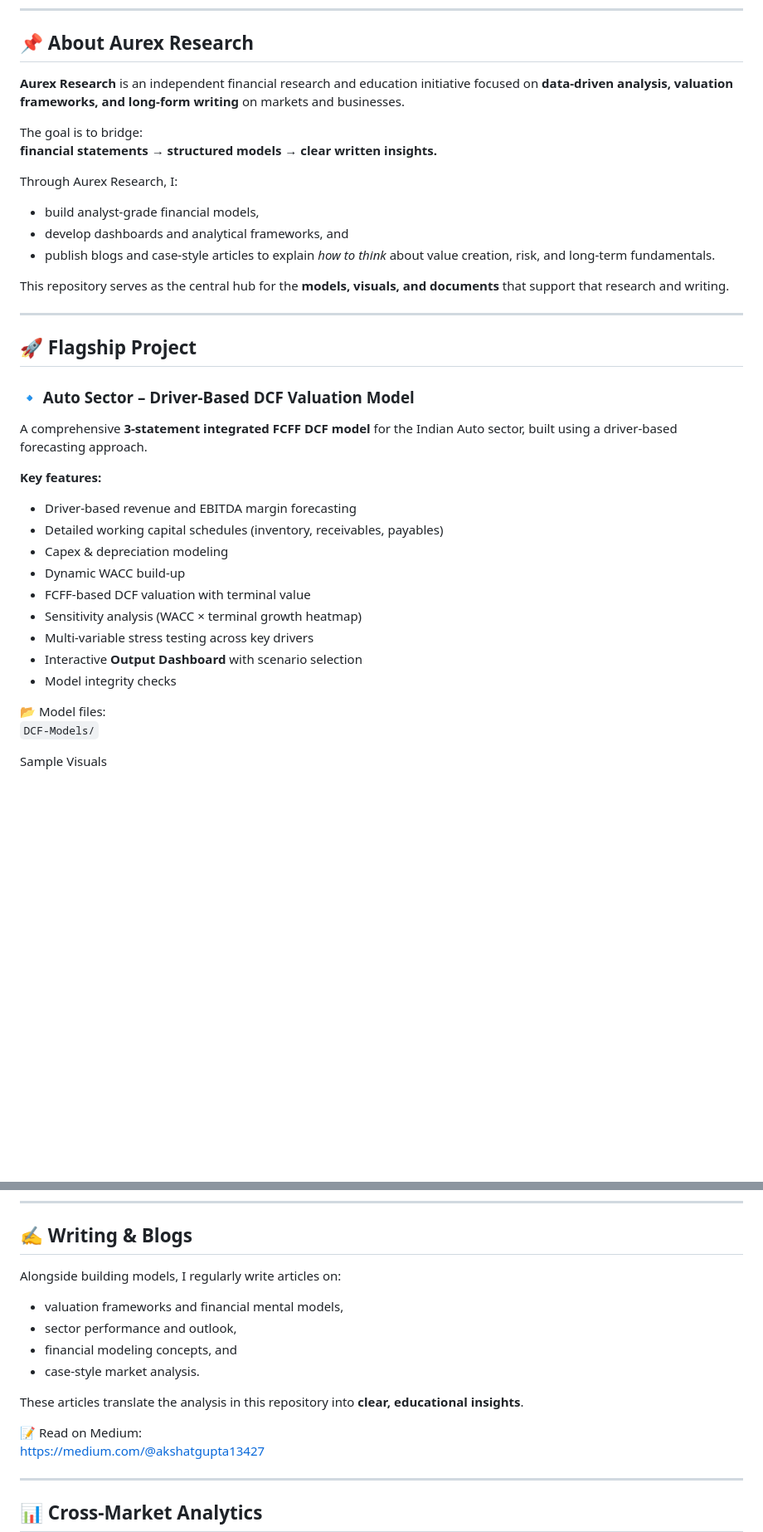
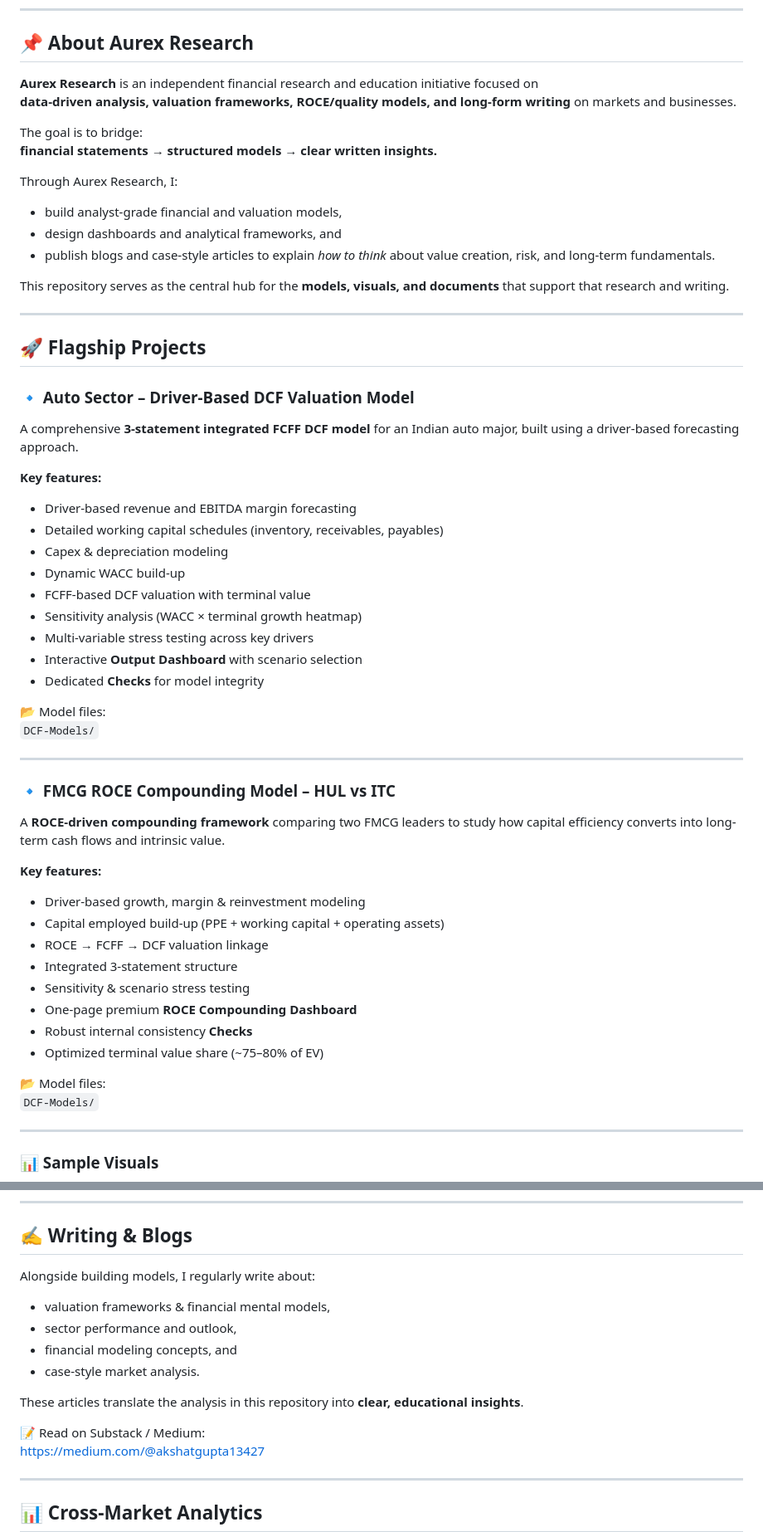
Before and after one commit to akshatgupta2000/aurex-research, a Markdown page: README.md, 2 parts joined by grey strips. Shown at 83% size. Rendered like a GitHub page; blank space fills up the shorter version.

```diff
--- a/README.md
+++ b/README.md
@@ -7,24 +7,26 @@
 ---
 
 ## 📌 About Aurex Research
-**Aurex Research** is an independent financial research and education initiative focused on **data-driven analysis, valuation frameworks, and long-form writing** on markets and businesses.
+
+**Aurex Research** is an independent financial research and education initiative focused on
+**data-driven analysis, valuation frameworks, ROCE/quality models, and long-form writing** on markets and businesses.
 
 The goal is to bridge:
 **financial statements → structured models → clear written insights.**
 
 Through Aurex Research, I:
-- build analyst-grade financial models,
-- develop dashboards and analytical frameworks, and
+- build analyst-grade financial and valuation models,
+- design dashboards and analytical frameworks, and
 - publish blogs and case-style articles to explain *how to think* about value creation, risk, and long-term fundamentals.
 
 This repository serves as the central hub for the **models, visuals, and documents** that support that research and writing.
 
 ---
 
-## 🚀 Flagship Project
+## 🚀 Flagship Projects
 
 ### 🔹 Auto Sector – Driver-Based DCF Valuation Model
-A comprehensive **3-statement integrated FCFF DCF model** for the Indian Auto sector, built using a driver-based forecasting approach.
+A comprehensive **3-statement integrated FCFF DCF model** for an Indian auto major, built using a driver-based forecasting approach.
 
 **Key features:**
 - Driver-based revenue and EBITDA margin forecasting
@@ -35,10 +37,31 @@ A comprehensive **3-statement integrated FCFF DCF model** for the Indian Auto se
 - Sensitivity analysis (WACC × terminal growth heatmap)
 - Multi-variable stress testing across key drivers
 - Interactive **Output Dashboard** with scenario selection
-- Model integrity checks
+- Dedicated **Checks** for model integrity
 
 📂 Model files:
 `DCF-Models/`
 
-Sample Visuals
+---
+
+### 🔹 FMCG ROCE Compounding Model – HUL vs ITC
+A **ROCE-driven compounding framework** comparing two FMCG leaders to study how capital efficiency converts into long-term cash flows and intrinsic value.
+
+**Key features:**
+- Driver-based growth, margin & reinvestment modeling
+- Capital employed build-up (PPE + working capital + operating assets)
+- ROCE → FCFF → DCF valuation linkage
+- Integrated 3-statement structure
+- Sensitivity & scenario stress testing
+- One-page premium **ROCE Compounding Dashboard**
+- Robust internal consistency **Checks**
+- Optimized terminal value share (~75–80% of EV)
+
+📂 Model files:
+`DCF-Models/`
+
+---
+
+### 📊 Sample Visuals
+
 ![Auto_Sector_DCF](assets/image/DCF-Models/DCF_Valuation_Dashboard_v1.png)
@@ -48,15 +72,15 @@ Sample Visuals
 
 ## ✍️ Writing & Blogs
 
-Alongside building models, I regularly write articles on:
-- valuation frameworks and financial mental models,
+Alongside building models, I regularly write about:
+- valuation frameworks & financial mental models,
 - sector performance and outlook,
 - financial modeling concepts, and
 - case-style market analysis.
 
 These articles translate the analysis in this repository into **clear, educational insights**.
 
-📝 Read on Medium:
+📝 Read on Substack / Medium:
 https://medium.com/@akshatgupta13427
 
 ---
```
Also changed, not shown: other parts of README.md (+10 -9 lines).
